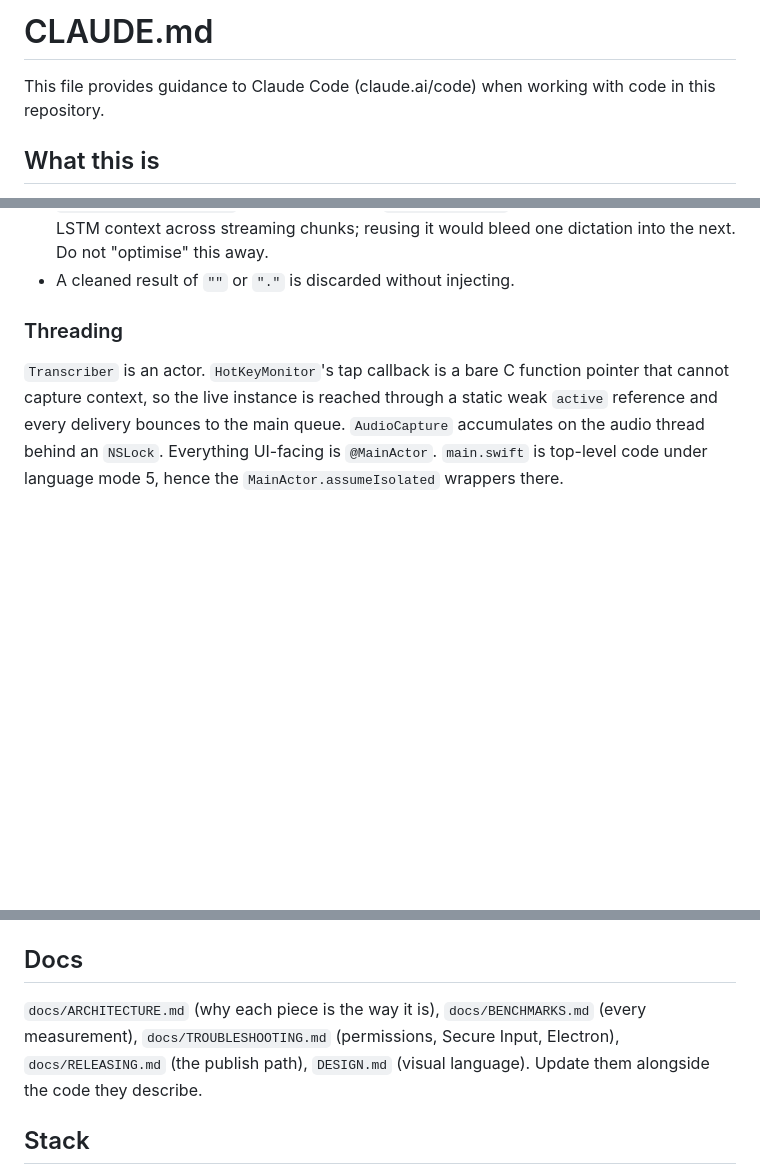
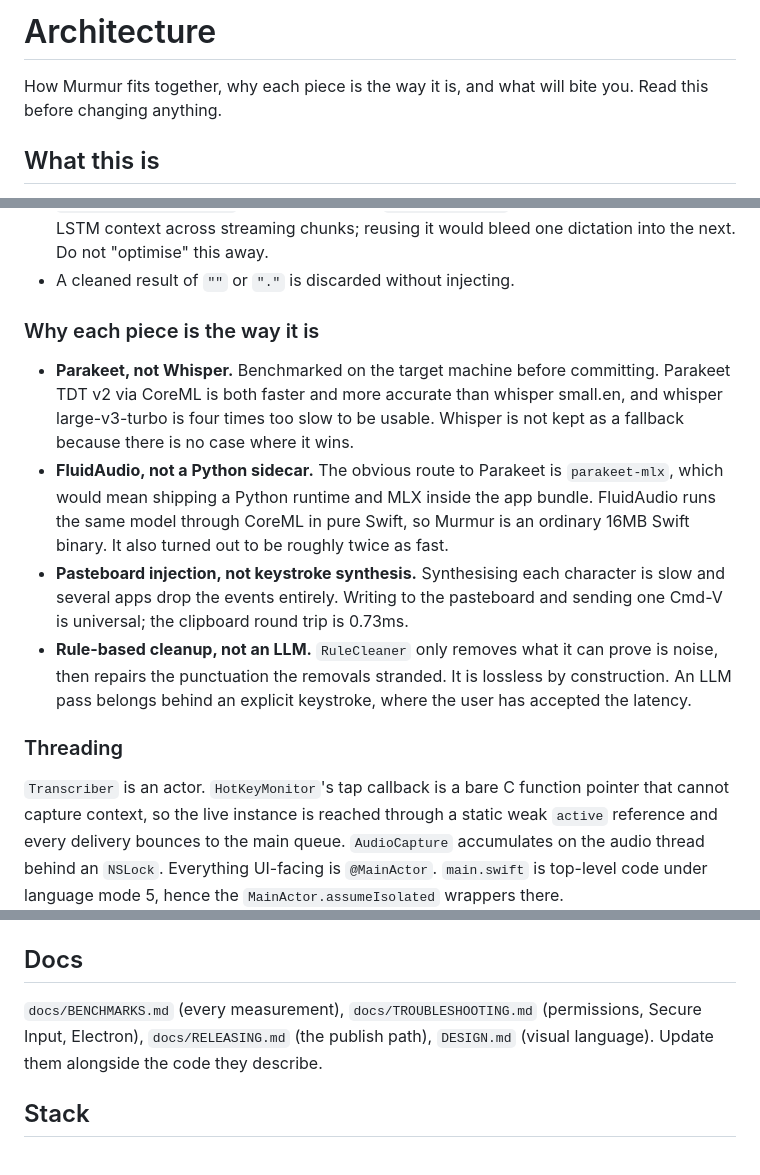
Before and after one commit to justynroberts/murmur, a Markdown page: ARCHITECTURE.md, 3 parts joined by grey strips. GitHub-like rendering; blank space fills up the shorter version.

```diff
--- a/CLAUDE.md
+++ b/ARCHITECTURE.md
@@ -1,6 +1,7 @@
-# CLAUDE.md
+# Architecture
 
-This file provides guidance to Claude Code (claude.ai/code) when working with code in this repository.
+How Murmur fits together, why each piece is the way it is, and what will bite
+you. Read this before changing anything.
 
 ## What this is
 
@@ -94,6 +95,24 @@ Things in the controller that look like bugs but are deliberate:
   carries LSTM context across streaming chunks; reusing it would bleed one dictation
   into the next. Do not "optimise" this away.
 - A cleaned result of `""` or `"."` is discarded without injecting.
+
+### Why each piece is the way it is
+
+- **Parakeet, not Whisper.** Benchmarked on the target machine before committing.
+  Parakeet TDT v2 via CoreML is both faster and more accurate than whisper small.en,
+  and whisper large-v3-turbo is four times too slow to be usable. Whisper is not kept
+  as a fallback because there is no case where it wins.
+- **FluidAudio, not a Python sidecar.** The obvious route to Parakeet is
+  `parakeet-mlx`, which would mean shipping a Python runtime and MLX inside the app
+  bundle. FluidAudio runs the same model through CoreML in pure Swift, so Murmur is
+  an ordinary 16MB Swift binary. It also turned out to be roughly twice as fast.
+- **Pasteboard injection, not keystroke synthesis.** Synthesising each character is
+  slow and several apps drop the events entirely. Writing to the pasteboard and
+  sending one Cmd-V is universal; the clipboard round trip is 0.73ms.
+- **Rule-based cleanup, not an LLM.** `RuleCleaner` only removes what it can prove
+  is noise, then repairs the punctuation the removals stranded. It is lossless by
+  construction. An LLM pass belongs behind an explicit keystroke, where the user
+  has accepted the latency.
 
 ### Threading
 
@@ -201,10 +220,9 @@ design tokens in `Theme.swift`; keep the two in step.
 
 ## Docs
 
-`docs/ARCHITECTURE.md` (why each piece is the way it is), `docs/BENCHMARKS.md` (every
-measurement), `docs/TROUBLESHOOTING.md` (permissions, Secure Input, Electron),
-`docs/RELEASING.md` (the publish path), `DESIGN.md` (visual language). Update them
-alongside the code they describe.
+`docs/BENCHMARKS.md` (every measurement), `docs/TROUBLESHOOTING.md` (permissions,
+Secure Input, Electron), `docs/RELEASING.md` (the publish path), `DESIGN.md` (visual
+language). Update them alongside the code they describe.
 
 ## Stack
 
```
Also changed, not shown: README.md (+1 -1 lines), docs/ARCHITECTURE.md (deleted, +0 -77 lines).
